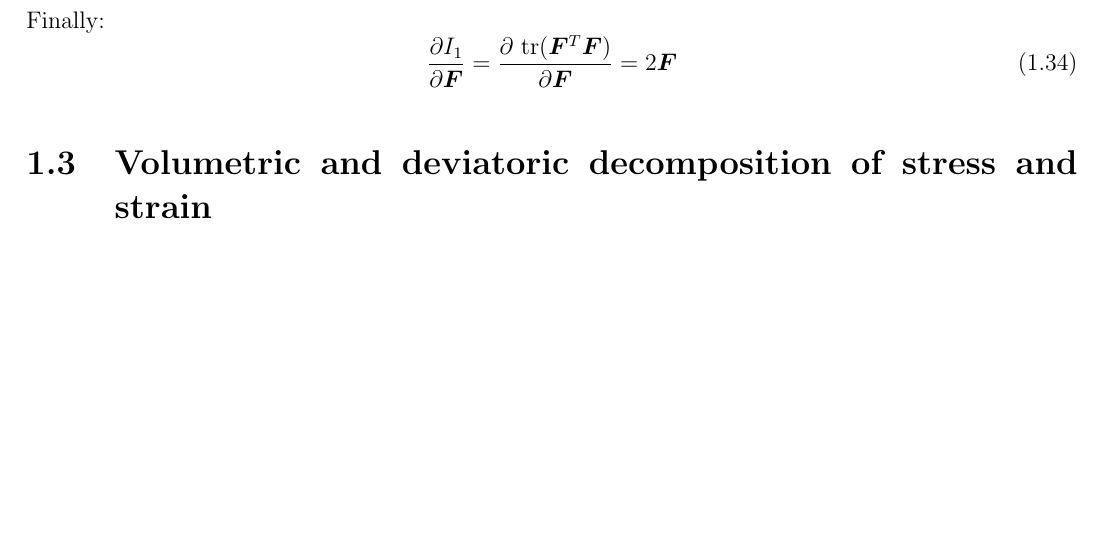
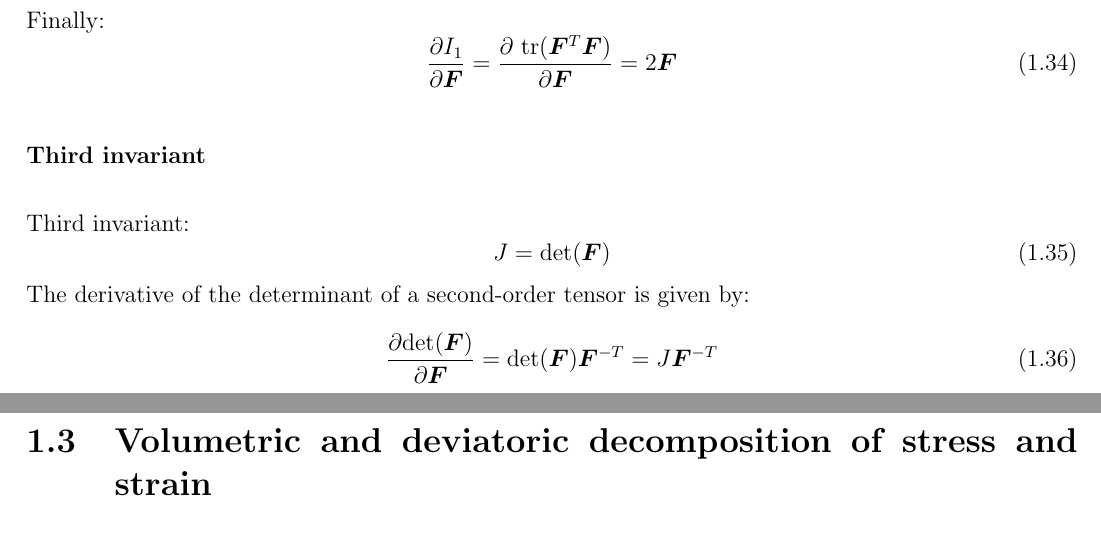
Before and after one commit to jibril-b-coulibaly/notes, a LaTeX document (continuum_mechanics/notes_continuum.tex): part of page 7 of 10 before the commit and two parts of pages 7 and 8 of 10 after it, the two joined at a grey line, cut so that both start at the same text, the shorter picture padded with empty space. Compiled offline with pdfLaTeX.

Commit message:
derivatives of J wrt F

```diff
--- a/continuum_mechanics/notes_continuum.tex
+++ b/continuum_mechanics/notes_continuum.tex
@@ -319,6 +319,17 @@ Finally:
 \frac{\partial I_1}{\partial \bm{F}} = \frac{ \partial \ \mathrm{tr}(\bm{F}^T\bm{F})}{\partial \bm{F}} = 2 \bm{F}
 \end{equation}
 
+\subsubsection{Third invariant}
+
+Third invariant:
+\begin{equation}
+J = \mathrm{det}(\bm{F})
+\end{equation}
+The derivative of the determinant of a second-order tensor is given by:
+\begin{equation}
+\frac{\partial \mathrm{det}(\bm{F})}{\partial \bm{F}} = \mathrm{det}(\bm{F}) \bm{F}^{-T} = J \bm{F}^{-T}
+\end{equation}
+
 
 \section{Volumetric and deviatoric decomposition of stress and strain}
 
```
